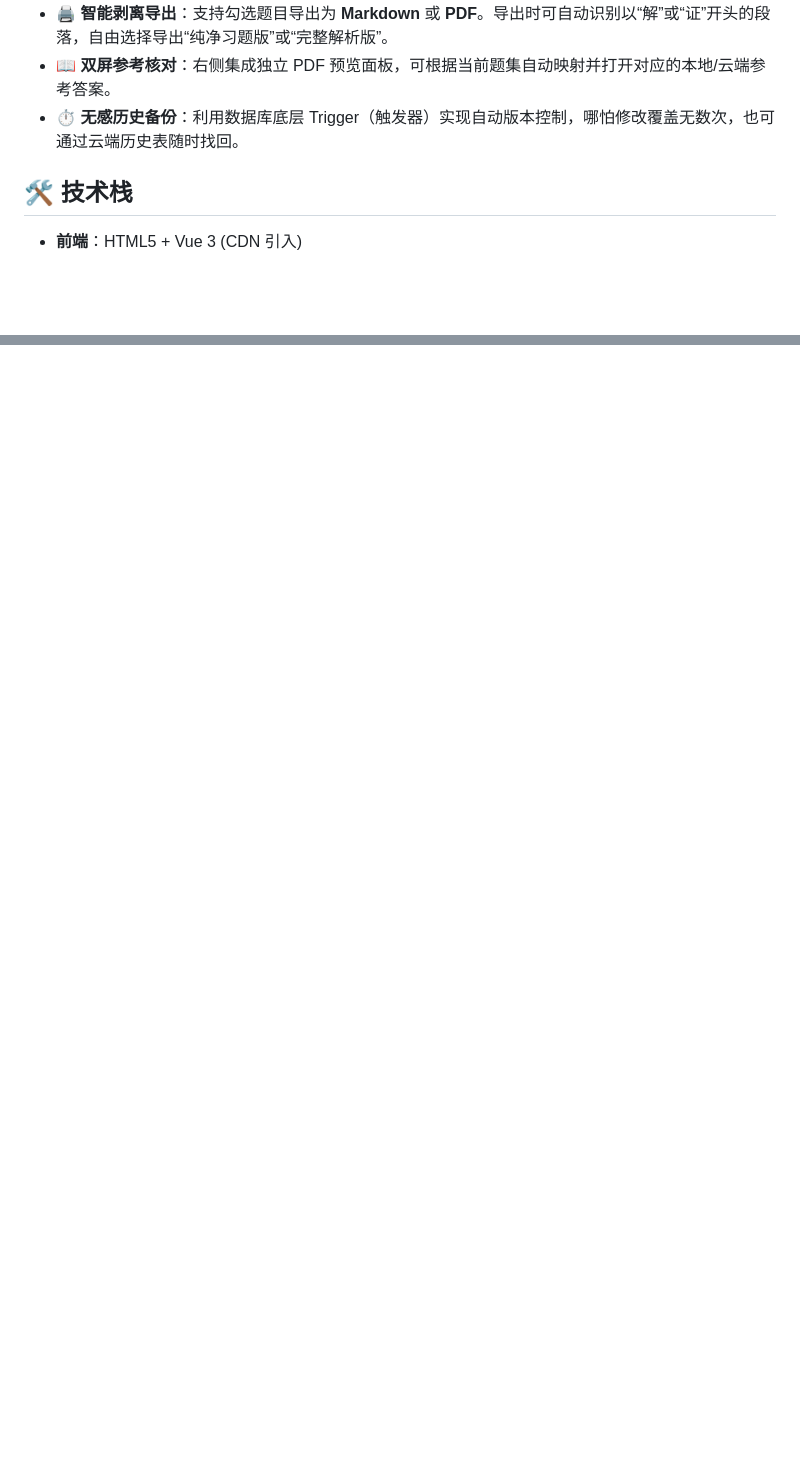
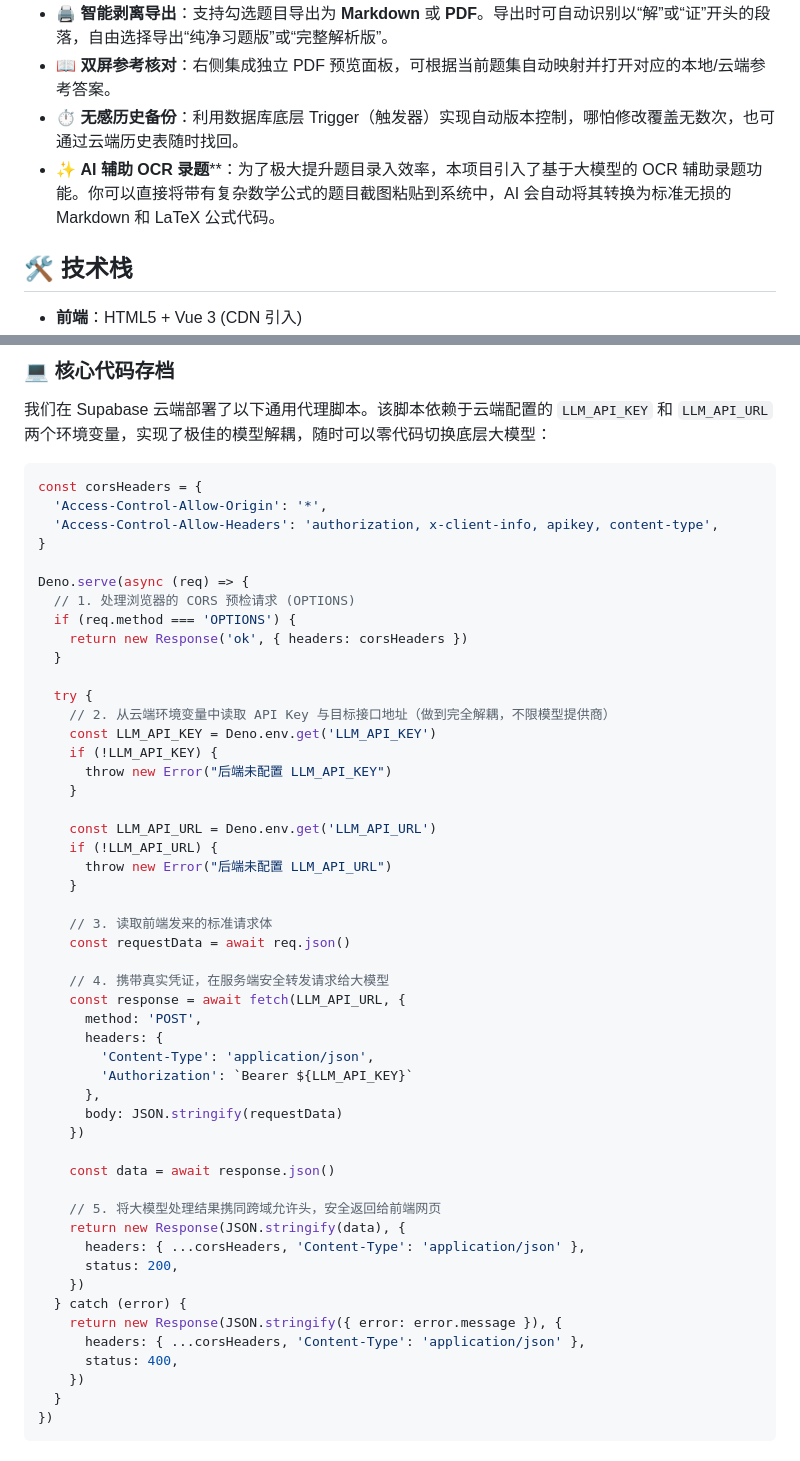
Before and after one commit to tommy7dase8/PS_hw_generator, a Markdown page: README.md, 2 parts joined by grey strips. Drawn GitHub-style; blank space fills up the shorter version.

````diff
--- a/README.md
+++ b/README.md
@@ -21,6 +21,7 @@
 * 🖨️ **智能剥离导出**：支持勾选题目导出为 **Markdown** 或 **PDF**。导出时可自动识别以“解”或“证”开头的段落，自由选择导出“纯净习题版”或“完整解析版”。
 * 📖 **双屏参考核对**：右侧集成独立 PDF 预览面板，可根据当前题集自动映射并打开对应的本地/云端参考答案。
 * ⏱️ **无感历史备份**：利用数据库底层 Trigger（触发器）实现自动版本控制，哪怕修改覆盖无数次，也可通过云端历史表随时找回。
+* ✨ **AI 辅助 OCR 录题****：为了极大提升题目录入效率，本项目引入了基于大模型的 OCR 辅助录题功能。你可以直接将带有复杂数学公式的题目截图粘贴到系统中，AI 会自动将其转换为标准无损的 Markdown 和 LaTeX 公式代码。
 
 ## 🛠️ 技术栈
 
@@ -136,0 +169,56 @@ EXECUTE FUNCTION log_question_update();
+### 💻 核心代码存档
+
+我们在 Supabase 云端部署了以下通用代理脚本。该脚本依赖于云端配置的 `LLM_API_KEY` 和 `LLM_API_URL` 两个环境变量，实现了极佳的模型解耦，随时可以零代码切换底层大模型：
+
+```typescript
+const corsHeaders = {
+  'Access-Control-Allow-Origin': '*',
+  'Access-Control-Allow-Headers': 'authorization, x-client-info, apikey, content-type',
+}
+
+Deno.serve(async (req) => {
+  // 1. 处理浏览器的 CORS 预检请求 (OPTIONS)
+  if (req.method === 'OPTIONS') {
+    return new Response('ok', { headers: corsHeaders })
+  }
+
+  try {
+    // 2. 从云端环境变量中读取 API Key 与目标接口地址（做到完全解耦，不限模型提供商）
+    const LLM_API_KEY = Deno.env.get('LLM_API_KEY')
+    if (!LLM_API_KEY) {
+      throw new Error("后端未配置 LLM_API_KEY")
+    }
+
+    const LLM_API_URL = Deno.env.get('LLM_API_URL')
+    if (!LLM_API_URL) {
+      throw new Error("后端未配置 LLM_API_URL")
+    }
+
+    // 3. 读取前端发来的标准请求体
+    const requestData = await req.json()
+
+    // 4. 携带真实凭证，在服务端安全转发请求给大模型
+    const response = await fetch(LLM_API_URL, {
+      method: 'POST',
+      headers: {
+        'Content-Type': 'application/json',
+        'Authorization': `Bearer ${LLM_API_KEY}`
+      },
+      body: JSON.stringify(requestData)
+    })
+
+    const data = await response.json()
+
+    // 5. 将大模型处理结果携同跨域允许头，安全返回给前端网页
+    return new Response(JSON.stringify(data), {
+      headers: { ...corsHeaders, 'Content-Type': 'application/json' },
+      status: 200,
+    })
+  } catch (error) {
+    return new Response(JSON.stringify({ error: error.message }), {
+      headers: { ...corsHeaders, 'Content-Type': 'application/json' },
+      status: 400,
+    })
+  }
+})
+```
````
Also changed, not shown: other parts of README.md (+31 -0 lines).
